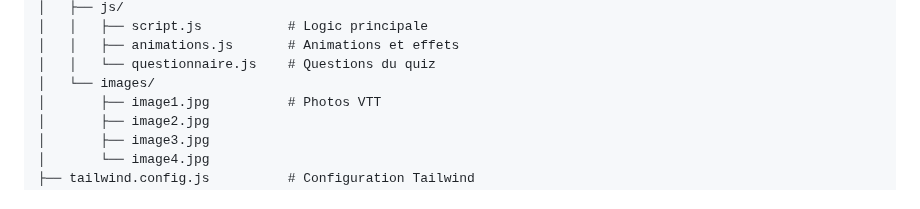
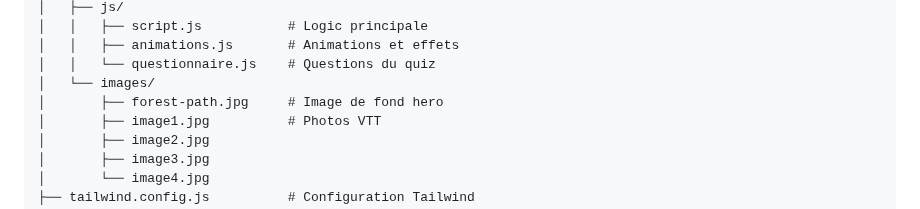
Before and after one commit to Selyan83/S-lyan_gesbert, a Markdown page: README.md, the part around the change. GitHub-like rendering.

```diff
--- a/README.md
+++ b/README.md
@@ -80,6 +80,7 @@ mountain-biking-webpage/
 │   │   ├── animations.js       # Animations et effets
 │   │   └── questionnaire.js    # Questions du quiz
 │   └── images/
+│       ├── forest-path.jpg     # Image de fond hero
 │       ├── image1.jpg          # Photos VTT
 │       ├── image2.jpg
 │       ├── image3.jpg
```
